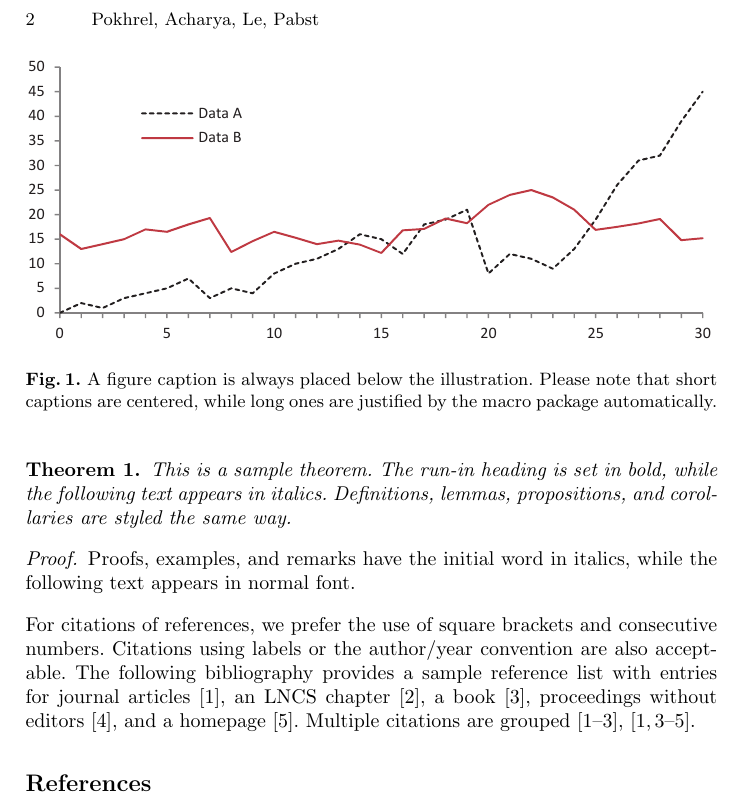
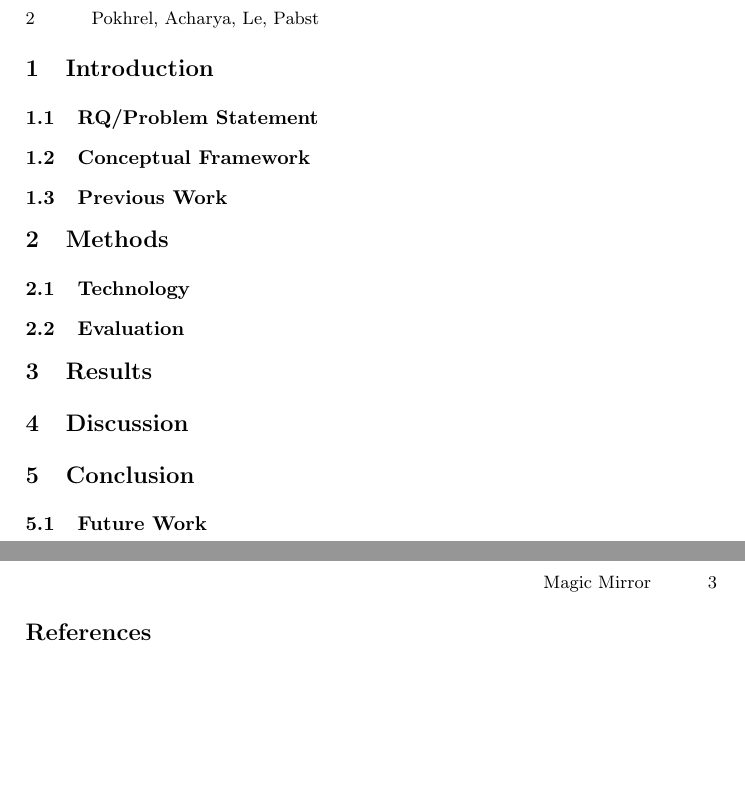
Before and after one commit to Louuiissaa/MagicFourPaper, a LaTeX paper (magicfour.tex, which reads sec1.tex, sec2.tex, sec3.tex): part of page 2 of 2 before the commit and two parts of pages 2 and 3 of 3 after it, the two joined at a grey line, cut so that both start at the same text, the shorter picture padded with empty space. Compiled offline with pdfLaTeX.

Commit message:
Changed headings

```diff
--- a/sec1.tex
+++ b/sec1.tex
@@ -43,29 +1,5 @@ Fig.~\ref{fig1}).
-\begin{figure}
-\includegraphics[width=\textwidth]{fig1.eps}
-\caption{A figure caption is always placed below the illustration.
-Please note that short captions are centered, while long ones are
-justified by the macro package automatically.} \label{fig1}
-\end{figure}
-
-\begin{theorem}
-This is a sample theorem. The run-in heading is set in bold, while
-the following text appears in italics. Definitions, lemmas,
-propositions, and corollaries are styled the same way.
-\end{theorem}
-%
-% the environments 'definition', 'lemma', 'proposition', 'corollary',
-% 'remark', and 'example' are defined in the LLNCS documentclass as well.
-%
-\begin{proof}
-Proofs, examples, and remarks have the initial word in italics,
-while the following text appears in normal font.
-\end{proof}
-For citations of references, we prefer the use of square brackets
-and consecutive numbers. Citations using labels or the author/year
-convention are also acceptable. The following bibliography provides
-a sample reference list with entries for journal
-articles~\cite{ref_article1}, an LNCS chapter~\cite{ref_lncs1}, a
-book~\cite{ref_book1}, proceedings without editors~\cite{ref_proc1},
-and a homepage~\cite{ref_url1}. Multiple citations are grouped
-\cite{ref_article1,ref_lncs1,ref_book1},
-\cite{ref_article1,ref_book1,ref_proc1,ref_url1}.
+\newpage
+\section{Introduction}
+\subsection{RQ/Problem Statement}
+\subsection{Conceptual Framework}
+\subsection{Previous Work}
--- /dev/null
+++ b/sec2.tex
@@ -0,0 +1,3 @@
+\section{Methods}
+\subsection{Technology}
+\subsection{Evaluation}
--- /dev/null
+++ b/sec3.tex
@@ -0,0 +1 @@
+\section{Results}
--- /dev/null
+++ b/sec4.tex
@@ -0,0 +1 @@
+\section{Discussion}
--- /dev/null
+++ b/sec5.tex
@@ -0,0 +1,2 @@
+\section{Conclusion}
+\subsection{Future Work}
```
Also changed, not shown: bibliography.tex (+1 -0 lines), magicfour.tex (renamed from samplepaper.tex, +5 -0 lines), fig1.eps (deleted), magicfour.pdf (added), samplepaper.pdf (deleted), sec1.tex (42 more changed lines), 1 other file.
